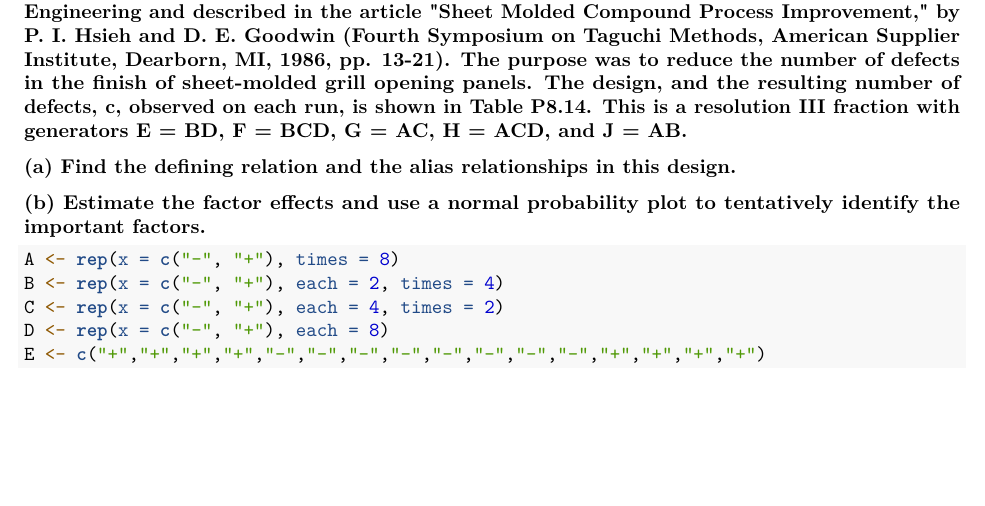
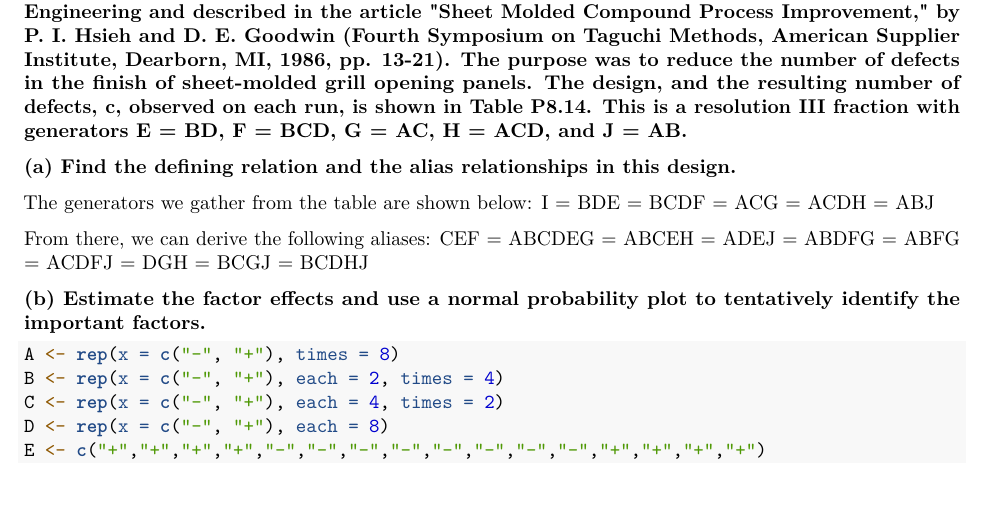
Before and after one commit to emmjia/HCH8-JLEM-Math447, an R Markdown document (HCH8-JLEM-MATH447.Rmd): part of page 26 of 48, cut so that both start at the same text, the shorter picture padded with empty space. Rendered offline with R 4.5, knitr and Pandoc, then LaTeX, with nearby package versions.

Commit message:
8.51 Edit
- added aliases

```diff
--- a/HCH8-JLEM-MATH447.Rmd
+++ b/HCH8-JLEM-MATH447.Rmd
@@ -268,6 +268,12 @@ resolution III fraction with generators E = BD, F = BCD, G
 \textbf{(a) Find the defining relation and the alias relationships in
 this design.}
 
+The generators we gather from the table are shown below:
+I = BDE = BCDF = ACG = ACDH = ABJ
+
+From there, we can derive the following aliases:
+CEF = ABCDEG = ABCEH = ADEJ = ABDFG = ABFG = ACDFJ = DGH = BCGJ = BCDHJ
+
 \textbf{(b) Estimate the factor effects and use a normal probability
 plot to tentatively identify the important factors.}
 
```
